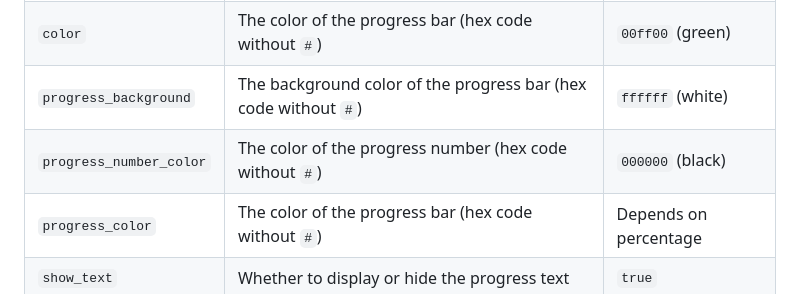
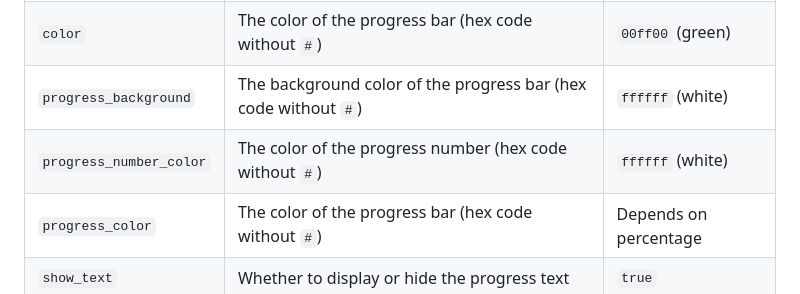
Before and after one commit to guibranco/progressbar, a Markdown page: README.md, the part around the change. Drawn GitHub-style.

```diff
--- a/README.md
+++ b/README.md
@@ -33,7 +33,7 @@ This service is deployed on **[Vercel](https://vercel.com)** and accessible via
 | `width`                 | The width of the progress bar in pixels                                    | 100                   |
 | `color`                 | The color of the progress bar (hex code without `#`)                       | `00ff00` (green)      |
 | `progress_background`   | The background color of the progress bar (hex code without `#`)            | `ffffff` (white)      |
-| `progress_number_color` | The color of the progress number (hex code without `#`)                    | `000000` (black)      |
+| `progress_number_color` | The color of the progress number (hex code without `#`)                    | `ffffff` (white)      |
 | `progress_color`        | The color of the progress bar (hex code without `#`)                       | Depends on percentage |
 | `show_text`             | Whether to display or hide the progress text                               | `true`                |
 | `style`                 | The style. One of: `default`, `flat`, `square`, `plastic`, `for-the-badge` | `default`             |
```
